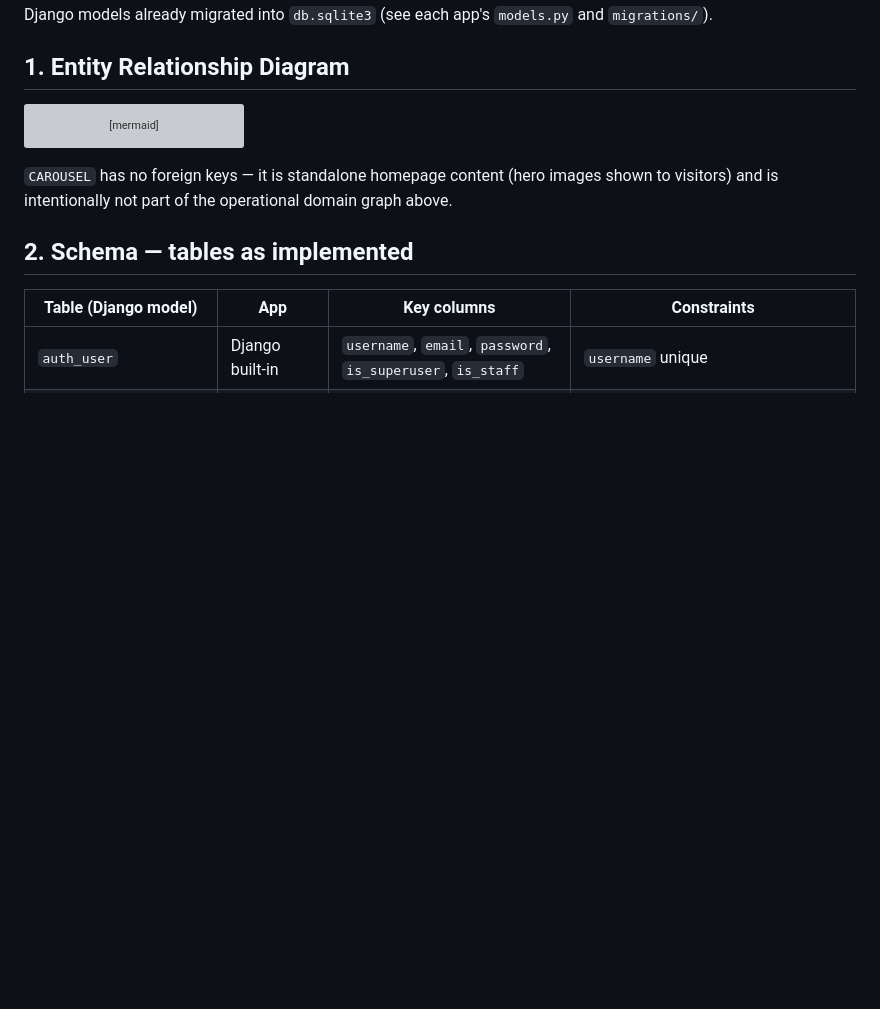
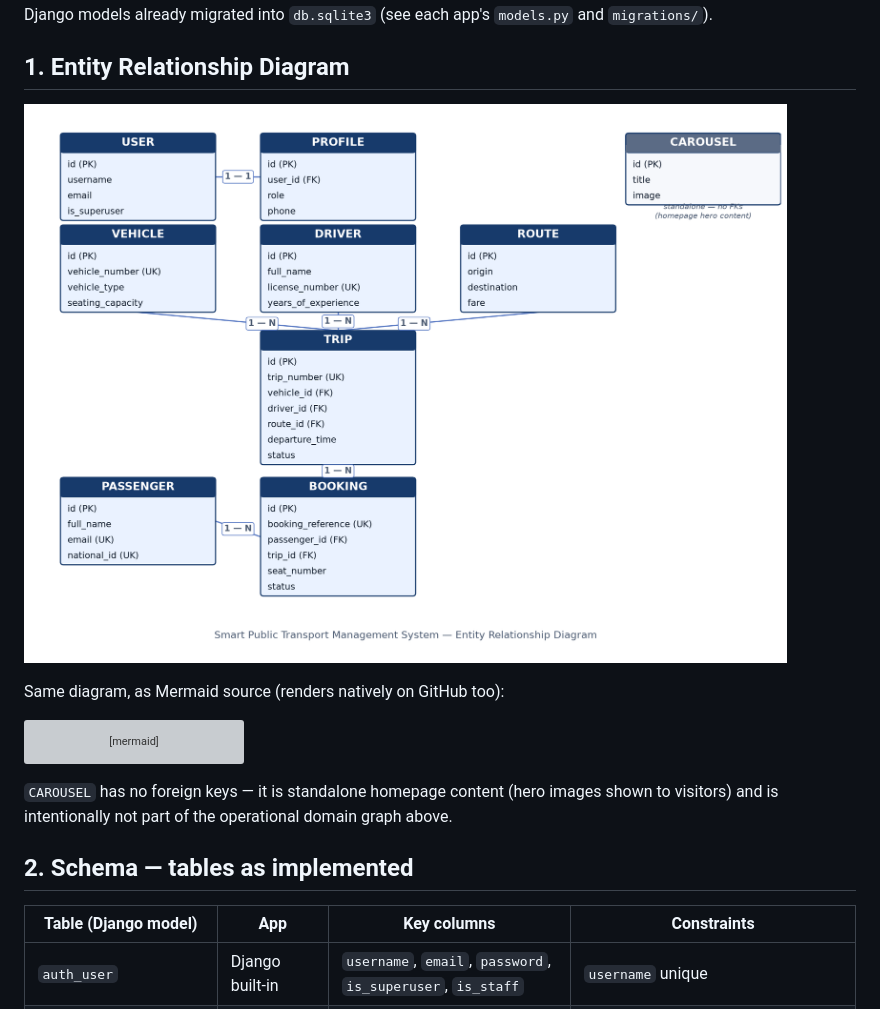
Before and after one commit to MugishoMugobe/SMART_TRANSPORT_SYSTEM, a Markdown page: docs/ERD.md, the part around the change. Drawn GitHub-style; pictures changed too: docs/erd-diagram.png (added); blank space fills up the shorter version; grey boxes are pictures that could not be loaded.

Commit message:
docs: add Section A as a Word document, and a rendered ERD image
docs/Section_A_Data_Modeling_and_Database.docx answers the exam's
three Section A questions as one submittable file:
  1. Entity Relationship Diagram (10 marks)
  2. Database Schema (8 marks) — as a real table, not prose
  3. What each entity represents (7 marks)

Content is pulled from the already-written docs/ERD.md rather than
re-derived, so the two stay consistent.

docs/erd-diagram.png is a properly rendered entity-relationship
diagram (entity boxes with PK/FK/UK fields, cardinality-labeled
relationship lines) generated programmatically with matplotlib —
Mermaid source (still in ERD.md) doesn't render inside Word, so an
actual image was needed. Built iteratively: an initial pass had label
text overlapping field rows and the caption colliding with a box —
caught and fixed by actually reading the rendered PNG back (this
environment has no way to preview an SVG or a .docx, but raster images
render visually), not by reasoning about coordinates alone. Also
embedded in ERD.md itself alongside the Mermaid source.

The .docx was verified structurally (valid zip, valid document.xml,
correct heading/table/image counts) since it likewise can't be
visually opened here.

Co-Authored-By: Claude Sonnet 5 <noreply@anthropic.com>

````diff
--- a/docs/ERD.md
+++ b/docs/ERD.md
@@ -7,6 +7,10 @@ of the Django models already migrated into `db.sqlite3` (see each app's
 `models.py` and `migrations/`).
 
 ## 1. Entity Relationship Diagram
+
+![Entity Relationship Diagram](erd-diagram.png)
+
+Same diagram, as Mermaid source (renders natively on GitHub too):
 
 ```mermaid
 erDiagram
````
Also changed, not shown: 1 other file.
